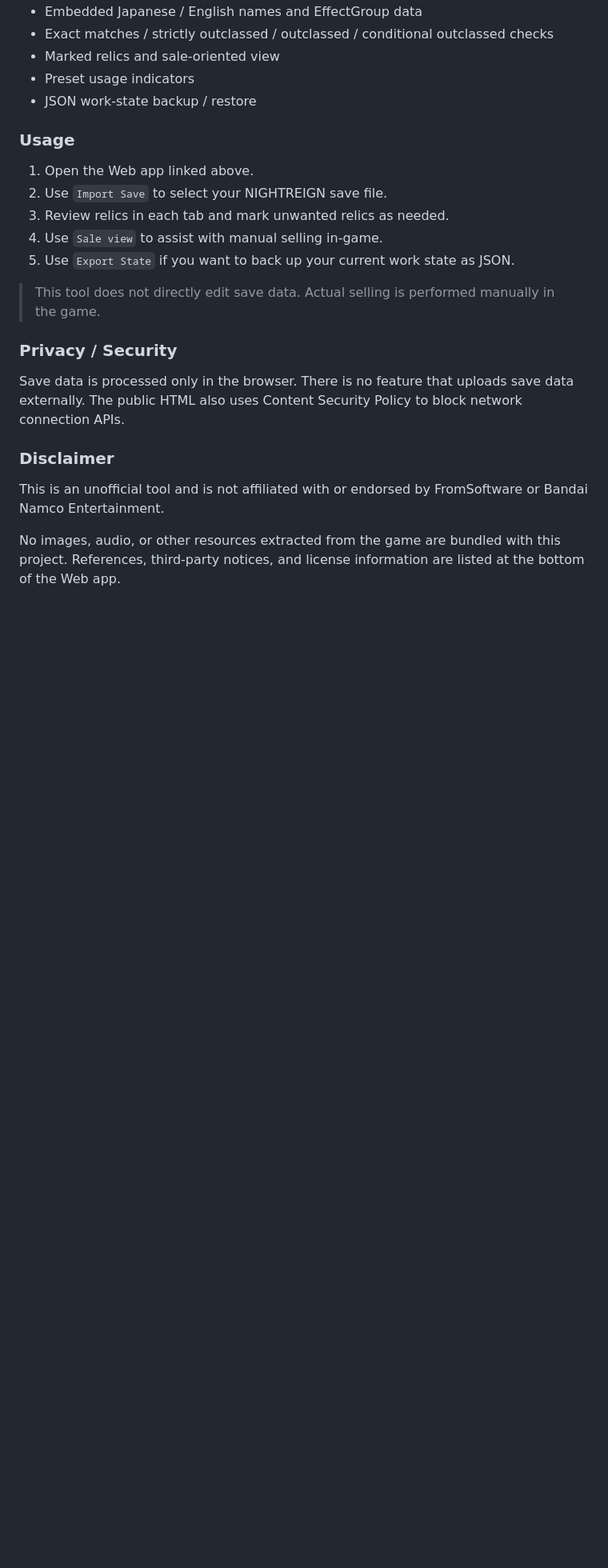
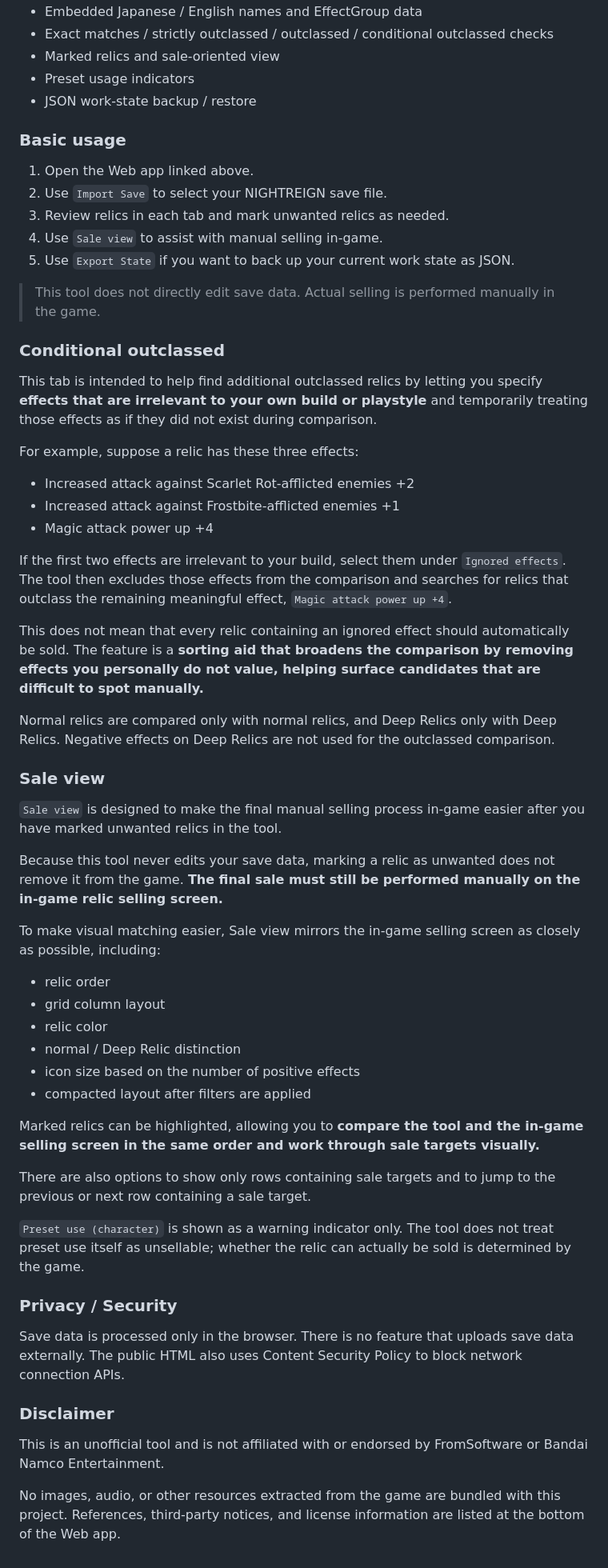
Before and after one commit to mement-O/nightreign-relic-organizer, a Markdown page: README.md, the part around one of its changes. Shown at 80% size. Rendered like a GitHub page; blank space fills up the shorter version.

Commit message:
Document conditional outclassed and sale view usage

```diff
--- a/README.md
+++ b/README.md
@@ -62,7 +99,7 @@ The app analyzes save data locally in your browser and helps identify exact matc
 - Preset usage indicators
 - JSON work-state backup / restore
 
-### Usage
+### Basic usage
 
 1. Open the Web app linked above.
 2. Use `Import Save` to select your NIGHTREIGN save file.
@@ -71,6 +108,43 @@ The app analyzes save data locally in your browser and helps identify exact matc
 5. Use `Export State` if you want to back up your current work state as JSON.
 
 > This tool does not directly edit save data. Actual selling is performed manually in the game.
+
+### Conditional outclassed
+
+This tab is intended to help find additional outclassed relics by letting you specify **effects that are irrelevant to your own build or playstyle** and temporarily treating those effects as if they did not exist during comparison.
+
+For example, suppose a relic has these three effects:
+
+- Increased attack against Scarlet Rot-afflicted enemies +2
+- Increased attack against Frostbite-afflicted enemies +1
+- Magic attack power up +4
+
+If the first two effects are irrelevant to your build, select them under `Ignored effects`. The tool then excludes those effects from the comparison and searches for relics that outclass the remaining meaningful effect, `Magic attack power up +4`.
+
+This does not mean that every relic containing an ignored effect should automatically be sold. The feature is a **sorting aid that broadens the comparison by removing effects you personally do not value, helping surface candidates that are difficult to spot manually.**
+
+Normal relics are compared only with normal relics, and Deep Relics only with Deep Relics. Negative effects on Deep Relics are not used for the outclassed comparison.
+
+### Sale view
+
+`Sale view` is designed to make the final manual selling process in-game easier after you have marked unwanted relics in the tool.
+
+Because this tool never edits your save data, marking a relic as unwanted does not remove it from the game. **The final sale must still be performed manually on the in-game relic selling screen.**
+
+To make visual matching easier, Sale view mirrors the in-game selling screen as closely as possible, including:
+
+- relic order
+- grid column layout
+- relic color
+- normal / Deep Relic distinction
+- icon size based on the number of positive effects
+- compacted layout after filters are applied
+
+Marked relics can be highlighted, allowing you to **compare the tool and the in-game selling screen in the same order and work through sale targets visually.**
+
+There are also options to show only rows containing sale targets and to jump to the previous or next row containing a sale target.
+
+`Preset use (character)` is shown as a warning indicator only. The tool does not treat preset use itself as unsellable; whether the relic can actually be sold is determined by the game.
 
 ### Privacy / Security
 
```
Also changed, not shown: other parts of README.md (+39 -2 lines).
